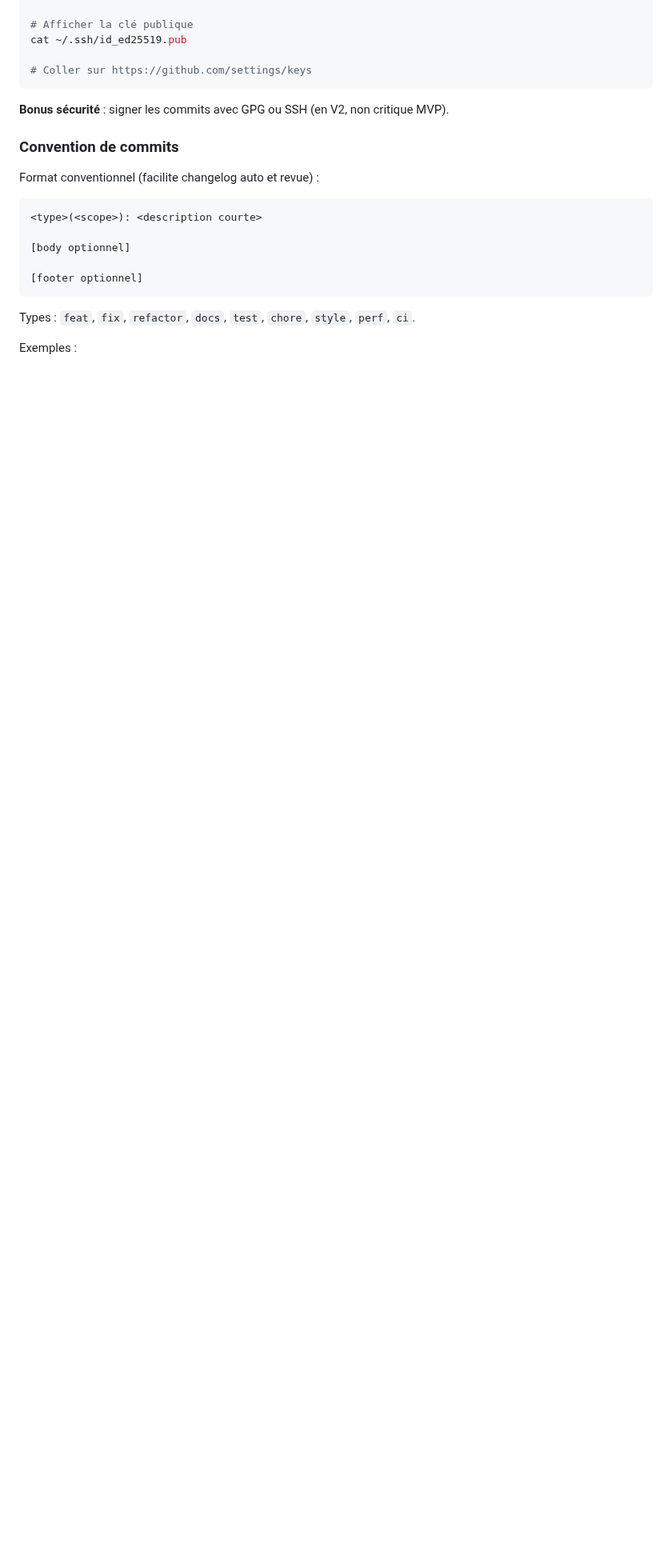
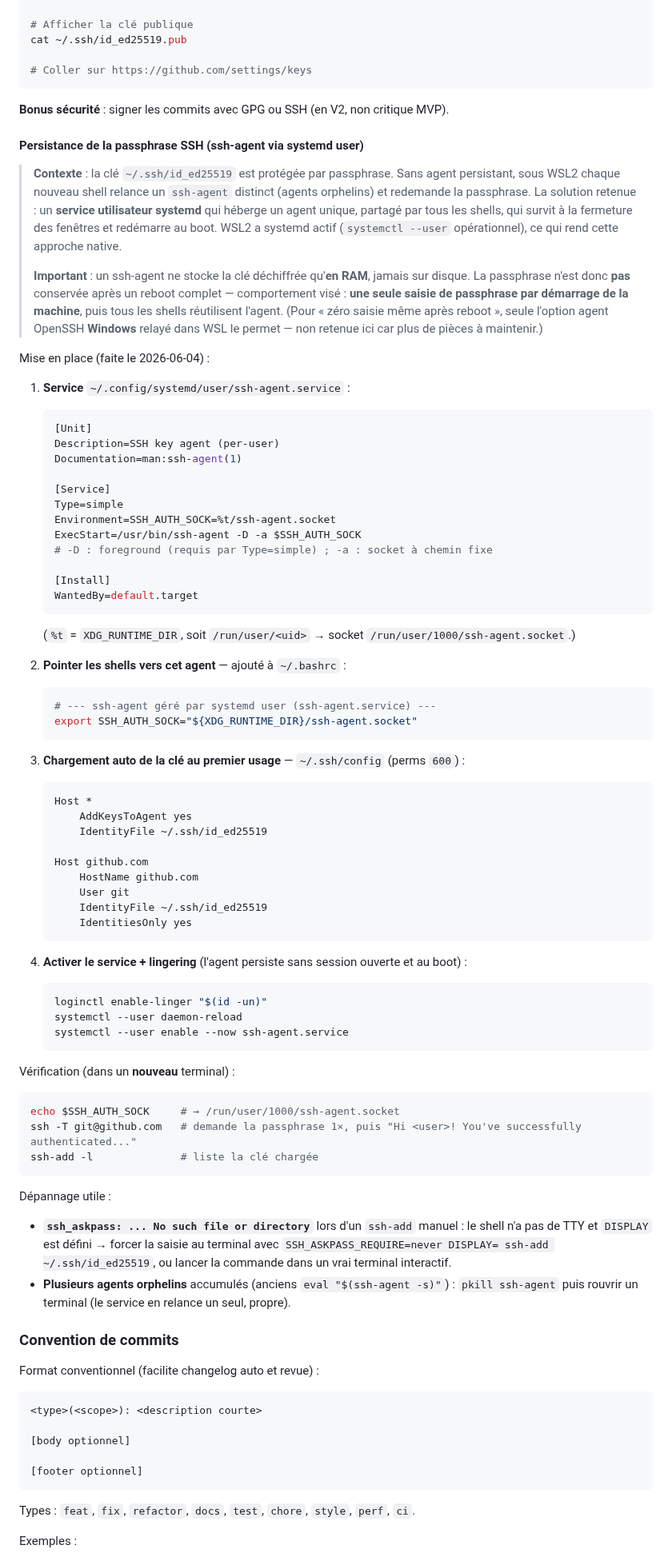
Before and after one commit to gtribut/ecoworking-manager, a Markdown page: docs/BRIEF.md, the part around the change. Shown at 80% size. Rendered like a GitHub page; blank space fills up the shorter version.

Commit message:
docs(brief): documente la persistance ssh-agent via service systemd user
Section 15 : sous-section sur la config ssh-agent persistant (service
systemd user + AddKeysToAgent + lingering), avec verification et depannage.

Co-Authored-By: Claude Opus 4.8 (1M context) <noreply@anthropic.com>

````diff
--- a/docs/BRIEF.md
+++ b/docs/BRIEF.md
@@ -1030,6 +1030,74 @@ cat ~/.ssh/id_ed25519.pub
 
 **Bonus sécurité** : signer les commits avec GPG ou SSH (en V2, non critique MVP).
 
+#### Persistance de la passphrase SSH (ssh-agent via systemd user)
+
+> **Contexte** : la clé `~/.ssh/id_ed25519` est protégée par passphrase. Sans agent persistant, sous WSL2 chaque nouveau shell relance un `ssh-agent` distinct (agents orphelins) et redemande la passphrase. La solution retenue : un **service utilisateur systemd** qui héberge un agent unique, partagé par tous les shells, qui survit à la fermeture des fenêtres et redémarre au boot. WSL2 a systemd actif (`systemctl --user` opérationnel), ce qui rend cette approche native.
+>
+> **Important** : un ssh-agent ne stocke la clé déchiffrée qu'**en RAM**, jamais sur disque. La passphrase n'est donc **pas** conservée après un reboot complet — comportement visé : **une seule saisie de passphrase par démarrage de la machine**, puis tous les shells réutilisent l'agent. (Pour « zéro saisie même après reboot », seule l'option agent OpenSSH **Windows** relayé dans WSL le permet — non retenue ici car plus de pièces à maintenir.)
+
+Mise en place (faite le 2026-06-04) :
+
+1. **Service** `~/.config/systemd/user/ssh-agent.service` :
+
+   ```ini
+   [Unit]
+   Description=SSH key agent (per-user)
+   Documentation=man:ssh-agent(1)
+
+   [Service]
+   Type=simple
+   Environment=SSH_AUTH_SOCK=%t/ssh-agent.socket
+   ExecStart=/usr/bin/ssh-agent -D -a $SSH_AUTH_SOCK
+   # -D : foreground (requis par Type=simple) ; -a : socket à chemin fixe
+
+   [Install]
+   WantedBy=default.target
+   ```
+
+   (`%t` = `XDG_RUNTIME_DIR`, soit `/run/user/<uid>` → socket `/run/user/1000/ssh-agent.socket`.)
+
+2. **Pointer les shells vers cet agent** — ajouté à `~/.bashrc` :
+
+   ```bash
+   # --- ssh-agent géré par systemd user (ssh-agent.service) ---
+   export SSH_AUTH_SOCK="${XDG_RUNTIME_DIR}/ssh-agent.socket"
+   ```
+
+3. **Chargement auto de la clé au premier usage** — `~/.ssh/config` (perms `600`) :
+
+   ```sshconfig
+   Host *
+       AddKeysToAgent yes
+       IdentityFile ~/.ssh/id_ed25519
+
+   Host github.com
+       HostName github.com
+       User git
+       IdentityFile ~/.ssh/id_ed25519
+       IdentitiesOnly yes
+   ```
+
+4. **Activer le service + lingering** (l'agent persiste sans session ouverte et au boot) :
+
+   ```bash
+   loginctl enable-linger "$(id -un)"
+   systemctl --user daemon-reload
+   systemctl --user enable --now ssh-agent.service
+   ```
+
+Vérification (dans un **nouveau** terminal) :
+
+```bash
+echo $SSH_AUTH_SOCK     # → /run/user/1000/ssh-agent.socket
+ssh -T git@github.com   # demande la passphrase 1×, puis "Hi <user>! You've successfully authenticated..."
+ssh-add -l              # liste la clé chargée
+```
+
+Dépannage utile :
+- **`ssh_askpass: ... No such file or directory`** lors d'un `ssh-add` manuel : le shell n'a pas de TTY et `DISPLAY` est défini → forcer la saisie au terminal avec `SSH_ASKPASS_REQUIRE=never DISPLAY= ssh-add ~/.ssh/id_ed25519`, ou lancer la commande dans un vrai terminal interactif.
+- **Plusieurs agents orphelins** accumulés (anciens `eval "$(ssh-agent -s)"`) : `pkill ssh-agent` puis rouvrir un terminal (le service en relance un seul, propre).
+
 ### Convention de commits
 
 Format conventionnel (facilite changelog auto et revue) :
````
